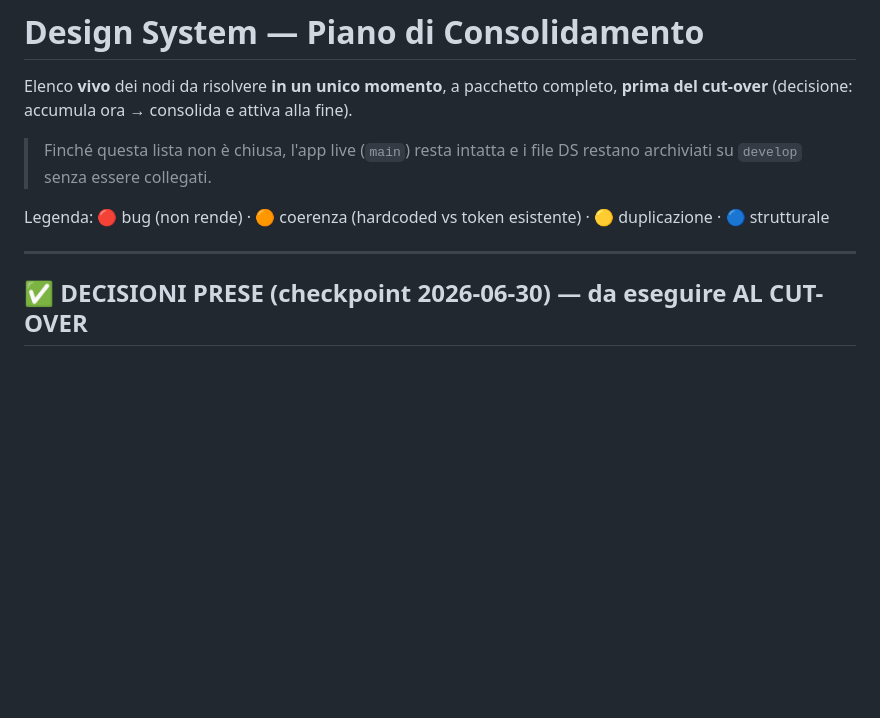
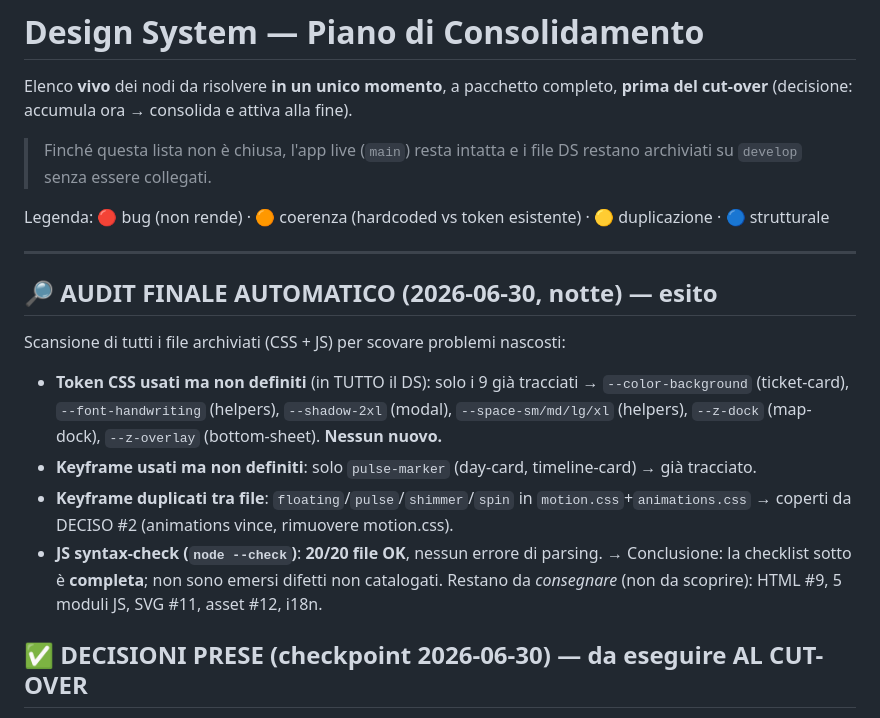
Before and after one commit to salvo99-sg/My-Journey-, a Markdown page: design-system/CONSOLIDATION.md, the part around the change. Drawn GitHub-style; blank space fills up the shorter version.

Commit message:
docs(ds): audit finale automatico (CSS token/keyframe + JS syntax)
- scansione completa: token non definiti = solo i 9 gia tracciati; keyframe
  mancanti = solo pulse-marker (tracciato); duplicati motion coperti da DECISO #2
- node --check su 20/20 file JS: nessun errore di parsing
- conclusione: checklist completa, nessun difetto non catalogato
- restano solo consegne mancanti (HTML #9, 5 moduli JS, SVG #11, asset #12, i18n)

```diff
--- a/design-system/CONSOLIDATION.md
+++ b/design-system/CONSOLIDATION.md
@@ -9,6 +9,14 @@ Elenco **vivo** dei nodi da risolvere **in un unico momento**, a pacchetto compl
 Legenda: 🔴 bug (non rende) · 🟠 coerenza (hardcoded vs token esistente) · 🟡 duplicazione · 🔵 strutturale
 
 ---
+
+## 🔎 AUDIT FINALE AUTOMATICO (2026-06-30, notte) — esito
+Scansione di tutti i file archiviati (CSS + JS) per scovare problemi nascosti:
+- **Token CSS usati ma non definiti** (in TUTTO il DS): solo i 9 già tracciati → `--color-background` (ticket-card), `--font-handwriting` (helpers), `--shadow-2xl` (modal), `--space-sm/md/lg/xl` (helpers), `--z-dock` (map-dock), `--z-overlay` (bottom-sheet). **Nessun nuovo.**
+- **Keyframe usati ma non definiti**: solo `pulse-marker` (day-card, timeline-card) → già tracciato.
+- **Keyframe duplicati tra file**: `floating`/`pulse`/`shimmer`/`spin` in `motion.css`+`animations.css` → coperti da DECISO #2 (animations vince, rimuovere motion.css).
+- **JS syntax-check (`node --check`)**: **20/20 file OK**, nessun errore di parsing.
+→ Conclusione: la checklist sotto è **completa**; non sono emersi difetti non catalogati. Restano da *consegnare* (non da scoprire): HTML #9, 5 moduli JS, SVG #11, asset #12, i18n.
 
 ## ✅ DECISIONI PRESE (checkpoint 2026-06-30) — da eseguire AL CUT-OVER
 1. **Temi → `trip-themes.css` è fonte unica**. Al cut-over: rimuovere il blocco `[data-trip-theme]` da `colors.css`; accettare il cambio palette di 9 temi e il nuovo elenco paesi (−spain/china/netherlands/indonesia/uae · +canada/norway/australia/brazil/morocco/india); riallineare `THEME-MAP.md`. Ordine `<link>`: `trip-themes.css` dopo `colors.css`.
```
